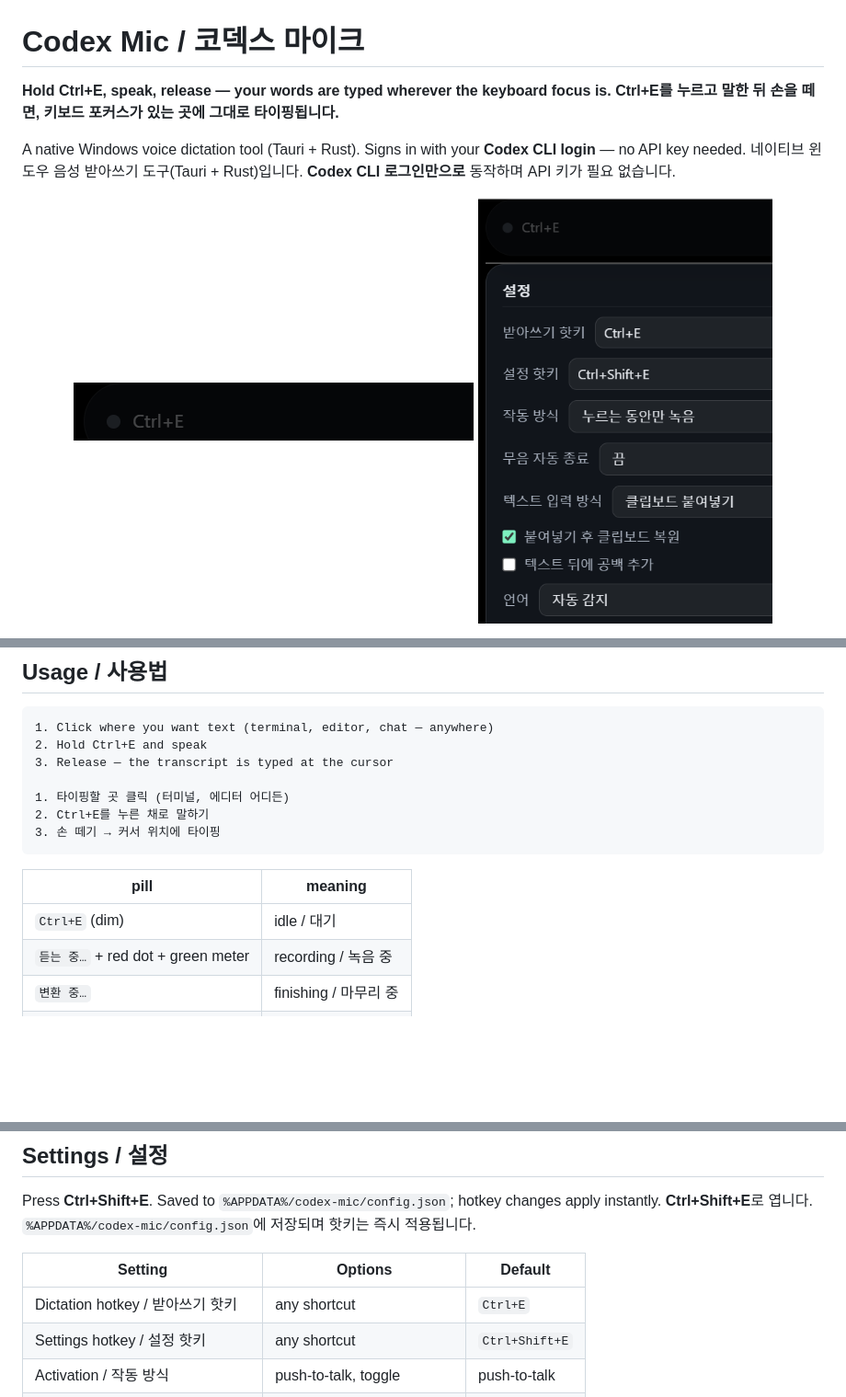
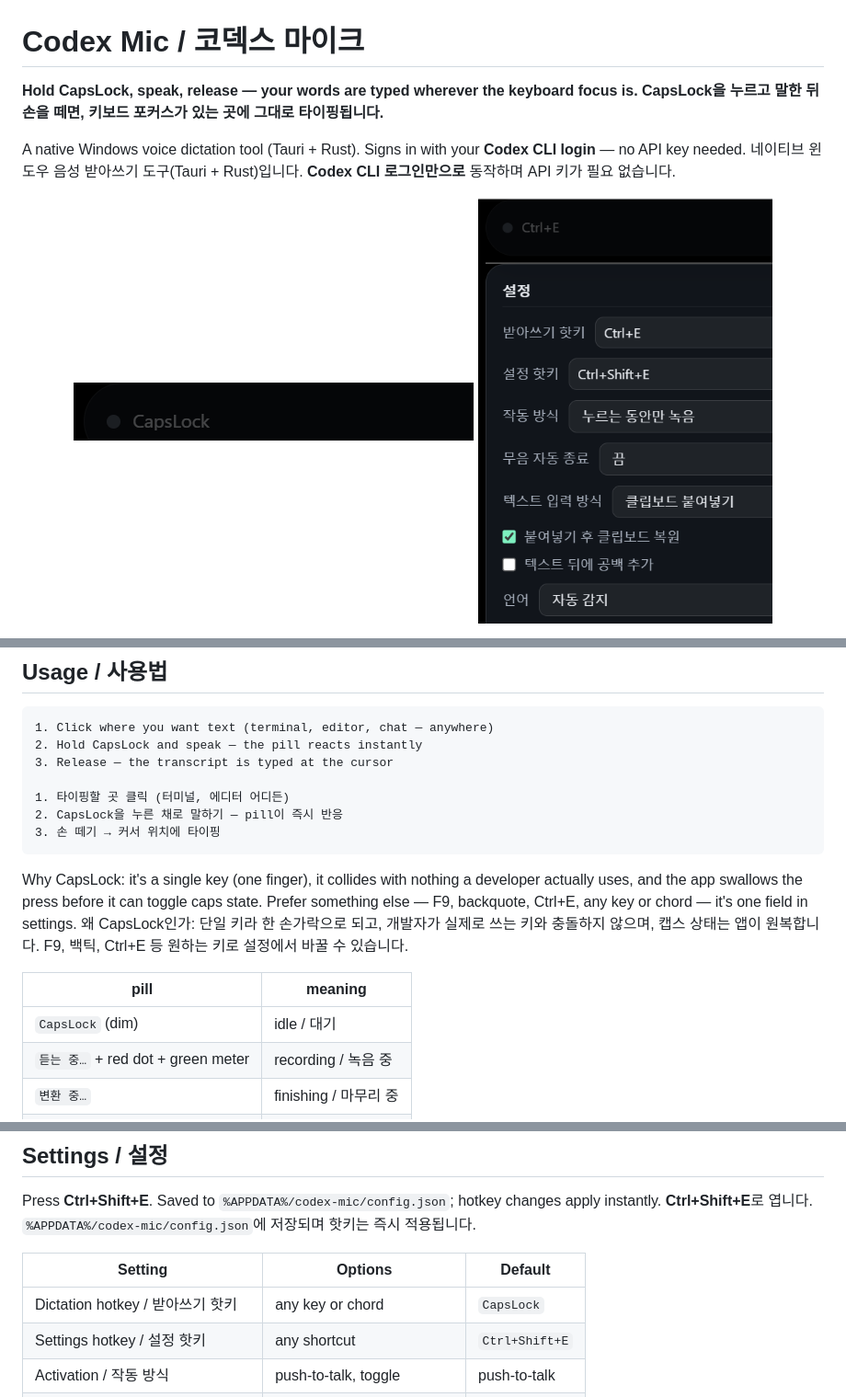
Before and after one commit to MovieHolic-Plex/codex-mic, a Markdown page: README.md, 3 parts joined by grey strips. Shown: that part at 92% size. GitHub-like rendering; pictures changed too: docs/screenshot-pill.png; blank space fills up the shorter version.

````diff
--- a/README.md
+++ b/README.md
@@ -1,7 +1,7 @@
 # Codex Mic / 코덱스 마이크
 
-**Hold Ctrl+E, speak, release — your words are typed wherever the keyboard focus is.**
-**Ctrl+E를 누르고 말한 뒤 손을 떼면, 키보드 포커스가 있는 곳에 그대로 타이핑됩니다.**
+**Hold CapsLock, speak, release — your words are typed wherever the keyboard focus is.**
+**CapsLock을 누르고 말한 뒤 손을 떼면, 키보드 포커스가 있는 곳에 그대로 타이핑됩니다.**
 
 A native Windows voice dictation tool (Tauri + Rust). Signs in with your
 **Codex CLI login** — no API key needed.
@@ -39,17 +39,25 @@ A native Windows voice dictation tool (Tauri + Rust). Signs in with your
 
 ```
 1. Click where you want text (terminal, editor, chat — anywhere)
-2. Hold Ctrl+E and speak
+2. Hold CapsLock and speak — the pill reacts instantly
 3. Release — the transcript is typed at the cursor
 
 1. 타이핑할 곳 클릭 (터미널, 에디터 어디든)
-2. Ctrl+E를 누른 채로 말하기
+2. CapsLock을 누른 채로 말하기 — pill이 즉시 반응
 3. 손 떼기 → 커서 위치에 타이핑
 ```
 
+Why CapsLock: it's a single key (one finger), it collides with nothing a
+developer actually uses, and the app swallows the press before it can toggle
+caps state. Prefer something else — F9, backquote, Ctrl+E, any key or chord —
+it's one field in settings.
+왜 CapsLock인가: 단일 키라 한 손가락으로 되고, 개발자가 실제로 쓰는 키와
+충돌하지 않으며, 캡스 상태는 앱이 원복합니다. F9, 백틱, Ctrl+E 등 원하는
+키로 설정에서 바꿀 수 있습니다.
+
 | pill | meaning |
 |------|---------|
-| `Ctrl+E` (dim) | idle / 대기 |
+| `CapsLock` (dim) | idle / 대기 |
 | `듣는 중…` + red dot + green meter | recording / 녹음 중 |
 | `변환 중…` | finishing / 마무리 중 |
 | `✓ text…` | typed / 타이핑 완료 |
@@ -64,7 +72,7 @@ hotkey changes apply instantly. **Ctrl+Shift+E**로 엽니다.
 
 | Setting | Options | Default |
 |---------|---------|---------|
-| Dictation hotkey / 받아쓰기 핫키 | any shortcut | `Ctrl+E` |
+| Dictation hotkey / 받아쓰기 핫키 | any key or chord | `CapsLock` |
 | Settings hotkey / 설정 핫키 | any shortcut | `Ctrl+Shift+E` |
 | Activation / 작동 방식 | push-to-talk, toggle | push-to-talk |
 | Silence auto-stop / 무음 자동 종료 | off, 1.5s, 2.5s, 4s | off |
````
Also changed, not shown: 3 other files.
